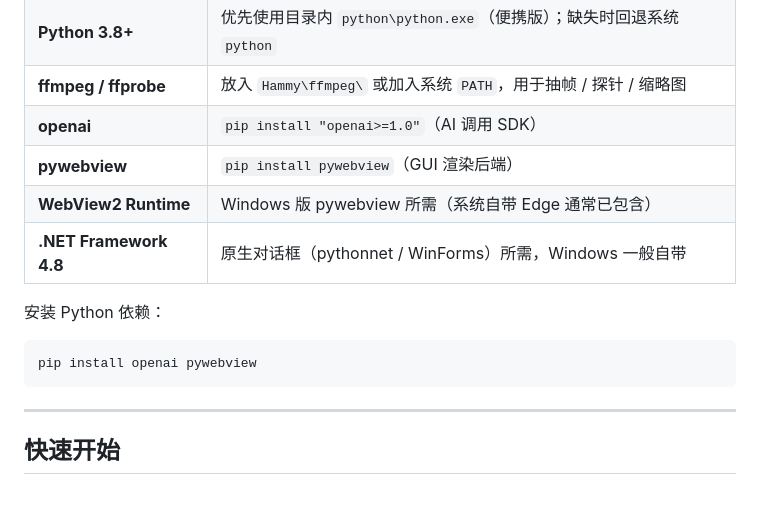
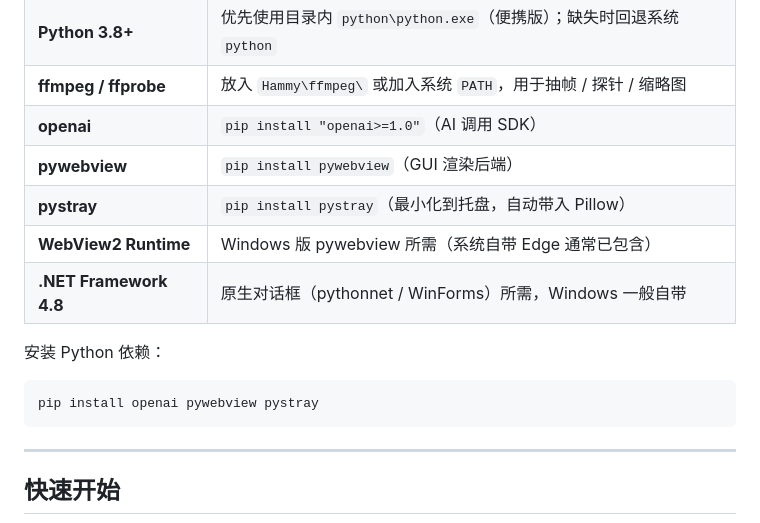
Before and after one commit to DoremySL/Hammy, a Markdown page: README.md, the part around the change. Drawn GitHub-style; blank space fills up the shorter version.

````diff
--- a/README.md
+++ b/README.md
@@ -31,6 +31,7 @@ AI模型（本地或云端均可）， 自动生成标题、剧情描述与标
 | **ffmpeg / ffprobe** | 放入 `Hammy\ffmpeg\` 或加入系统 `PATH`，用于抽帧 / 探针 / 缩略图 |
 | **openai** | `pip install "openai>=1.0"`（AI 调用 SDK） |
 | **pywebview** | `pip install pywebview`（GUI 渲染后端） |
+| **pystray** | `pip install pystray`（最小化到托盘，自动带入 Pillow） |
 | **WebView2 Runtime** | Windows 版 pywebview 所需（系统自带 Edge 通常已包含） |
 | **.NET Framework 4.8** | 原生对话框（pythonnet / WinForms）所需，Windows 一般自带 |
 
@@ -38,7 +39,7 @@ AI模型（本地或云端均可）， 自动生成标题、剧情描述与标
 安装 Python 依赖：
 
 ```bash
-pip install openai pywebview
+pip install openai pywebview pystray
 ```
 
 ---
````
